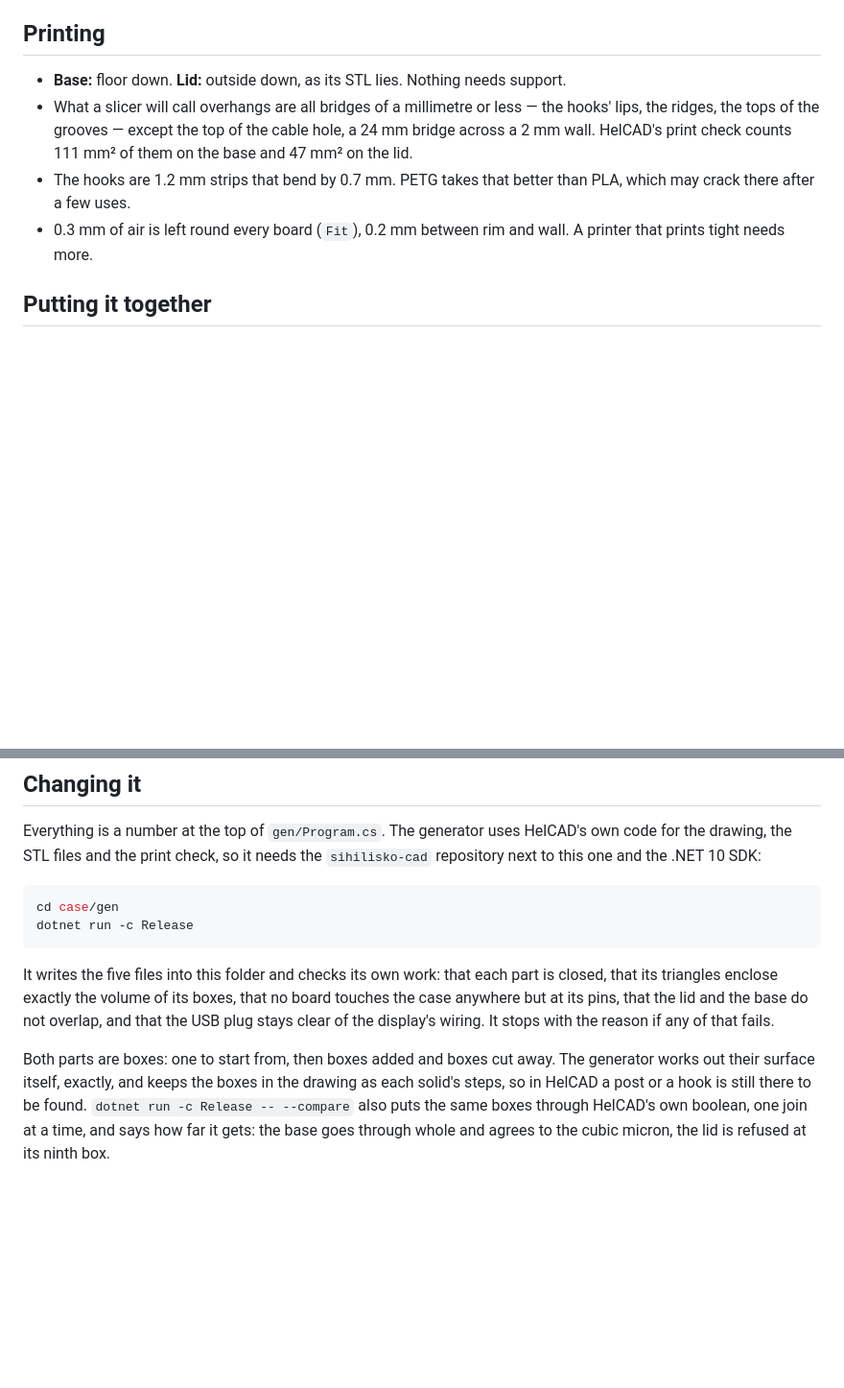
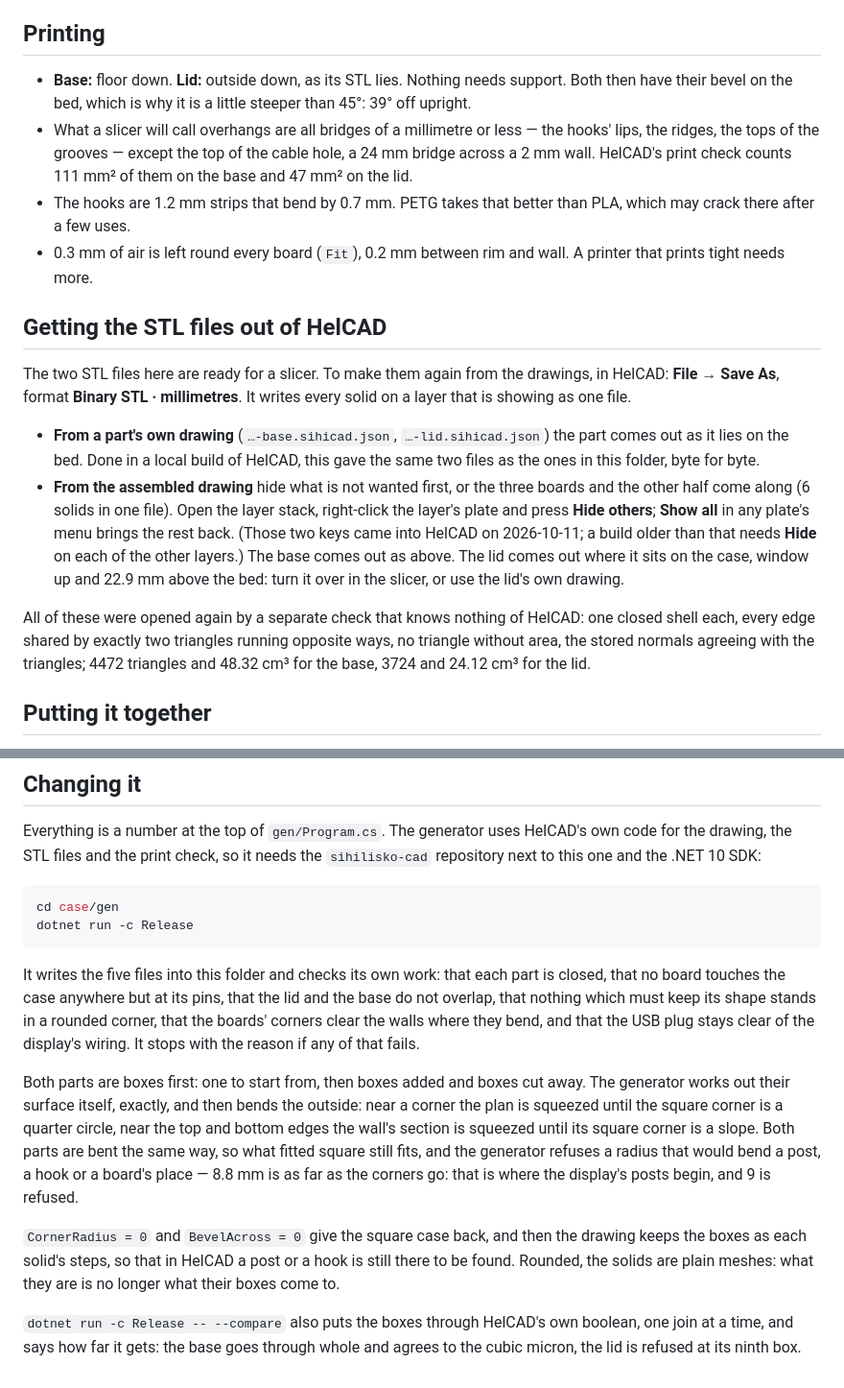
Before and after one commit to jugih-official/can-emulator, a Markdown page: case/README.md, 2 parts joined by grey strips. Shown at 96% size. Drawn GitHub-style; blank space fills up the shorter version.

````diff
--- a/case/README.md
+++ b/case/README.md
@@ -122,7 +127,8 @@ a chamfer.
 ## Printing
 
 - **Base:** floor down. **Lid:** outside down, as its STL lies. Nothing needs
-  support.
+  support. Both then have their bevel on the bed, which is why it is a
+  little steeper than 45°: 39° off upright.
 - What a slicer will call overhangs are all bridges of a millimetre or less —
   the hooks' lips, the ridges, the tops of the grooves — except the top of the
   cable hole, a 24 mm bridge across a 2 mm wall. HelCAD's print check counts
@@ -131,6 +137,30 @@ a chamfer.
   PLA, which may crack there after a few uses.
 - 0.3 mm of air is left round every board (`Fit`), 0.2 mm between rim and wall.
   A printer that prints tight needs more.
+
+## Getting the STL files out of HelCAD
+
+The two STL files here are ready for a slicer. To make them again from the
+drawings, in HelCAD: **File → Save As**, format **Binary STL · millimetres**.
+It writes every solid on a layer that is showing as one file.
+
+- **From a part's own drawing** (`…-base.sihicad.json`, `…-lid.sihicad.json`)
+  the part comes out as it lies on the bed. Done in a local build of HelCAD,
+  this gave the same two files as the ones in this folder, byte for byte.
+- **From the assembled drawing** hide what is not wanted first, or the three
+  boards and the other half come along (6 solids in one file). Open the layer
+  stack, right-click the layer's plate and press **Hide others**; **Show all**
+  in any plate's menu brings the rest back. (Those two keys came into HelCAD
+  on 2026-10-11; a build older than that needs **Hide** on each of the other
+  layers.) The base comes out as above. The lid comes out where it sits on
+  the case, window up and 22.9 mm above the bed: turn it over in the slicer,
+  or use the lid's own drawing.
+
+All of these were opened again by a separate check that knows nothing of
+HelCAD: one closed shell each, every edge shared by exactly two triangles
+running opposite ways, no triangle without area, the stored normals agreeing
+with the triangles; 4472 triangles and 48.32 cm³ for the base, 3724 and
+24.12 cm³ for the lid.
 
 ## Putting it together
 
@@ -156,15 +186,26 @@ dotnet run -c Release
 ```
 
 It writes the five files into this folder and checks its own work: that each
-part is closed, that its triangles enclose exactly the volume of its boxes,
-that no board touches the case anywhere but at its pins, that the lid and the
-base do not overlap, and that the USB plug stays clear of the display's
-wiring. It stops with the reason if any of that fails.
+part is closed, that no board touches the case anywhere but at its pins, that
+the lid and the base do not overlap, that nothing which must keep its shape
+stands in a rounded corner, that the boards' corners clear the walls where
+they bend, and that the USB plug stays clear of the display's wiring. It
+stops with the reason if any of that fails.
 
-Both parts are boxes: one to start from, then boxes added and boxes cut away.
-The generator works out their surface itself, exactly, and keeps the boxes in
-the drawing as each solid's steps, so in HelCAD a post or a hook is still
-there to be found. `dotnet run -c Release -- --compare` also puts the same
-boxes through HelCAD's own boolean, one join at a time, and says how far it
-gets: the base goes through whole and agrees to the cubic micron, the lid is
-refused at its ninth box.
+Both parts are boxes first: one to start from, then boxes added and boxes cut
+away. The generator works out their surface itself, exactly, and then bends
+the outside: near a corner the plan is squeezed until the square corner is a
+quarter circle, near the top and bottom edges the wall's section is squeezed
+until its square corner is a slope. Both parts are bent the same way, so what
+fitted square still fits, and the generator refuses a radius that would bend
+a post, a hook or a board's place — 8.8 mm is as far as the corners go: that
+is where the display's posts begin, and 9 is refused.
+
+`CornerRadius = 0` and `BevelAcross = 0` give the square case back, and then
+the drawing keeps the boxes as each solid's steps, so that in HelCAD a post or
+a hook is still there to be found. Rounded, the solids are plain meshes: what
+they are is no longer what their boxes come to.
+
+`dotnet run -c Release -- --compare` also puts the boxes through HelCAD's own
+boolean, one join at a time, and says how far it gets: the base goes through
+whole and agrees to the cubic micron, the lid is refused at its ninth box.
````
Also changed, not shown: other parts of case/README.md (+6 -1 lines), README.md (+2 -1 lines), docs/img/case-closed.png, docs/img/case-lid-inside.png, docs/img/case-open.png, docs/img/case-plan.png, 6 other files.
